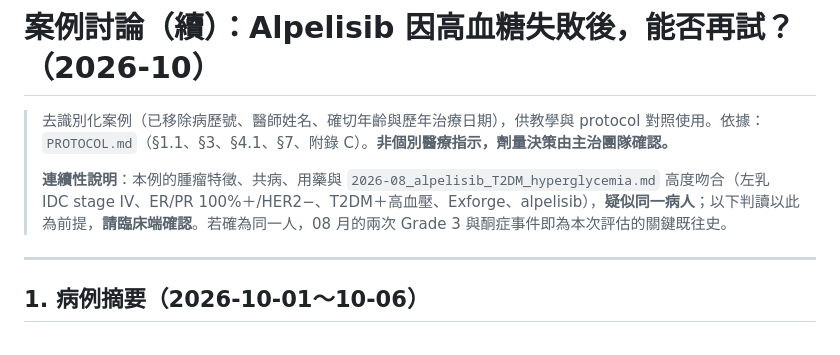
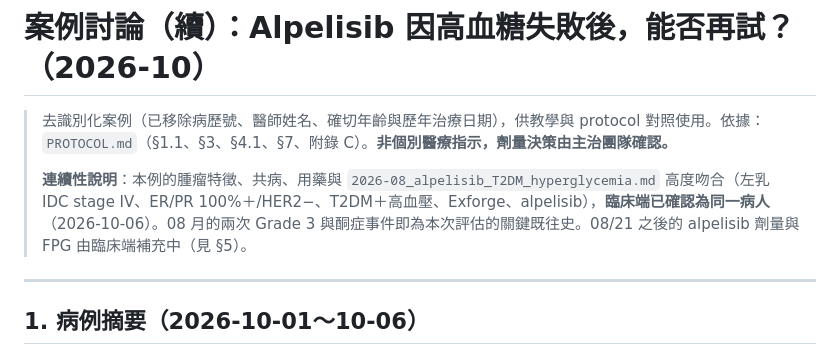
Before and after one commit to zinojeng/pi3k_metformin, a Markdown page: cases/2026-10_alpelisib_失敗後_再挑戰評估與降糖.md, the part around the change. Rendered like a GitHub page.

Commit message:
Case 2026-10: mark same-patient continuity as clinically confirmed
Co-Authored-By: Claude Sonnet 5.5 <noreply@anthropic.com>

```diff
--- a/cases/2026-10_alpelisib_失敗後_再挑戰評估與降糖.md
+++ b/cases/2026-10_alpelisib_失敗後_再挑戰評估與降糖.md
@@ -2,7 +2,7 @@
 
 > 去識別化案例（已移除病歷號、醫師姓名、確切年齡與歷年治療日期），供教學與 protocol 對照使用。依據：`PROTOCOL.md`（§1.1、§3、§4.1、§7、附錄 C）。**非個別醫療指示，劑量決策由主治團隊確認。**
 >
-> **連續性說明**：本例的腫瘤特徵、共病、用藥與 `2026-08_alpelisib_T2DM_hyperglycemia.md` 高度吻合（左乳 IDC stage IV、ER/PR 100%＋/HER2−、T2DM＋高血壓、Exforge、alpelisib），**疑似同一病人**；以下判讀以此為前提，**請臨床端確認**。若確為同一人，08 月的兩次 Grade 3 與酮症事件即為本次評估的關鍵既往史。
+> **連續性說明**：本例的腫瘤特徵、共病、用藥與 `2026-08_alpelisib_T2DM_hyperglycemia.md` 高度吻合（左乳 IDC stage IV、ER/PR 100%＋/HER2−、T2DM＋高血壓、Exforge、alpelisib），**臨床端已確認為同一病人**（2026-10-06）。08 月的兩次 Grade 3 與酮症事件即為本次評估的關鍵既往史。08/21 之後的 alpelisib 劑量與 FPG 由臨床端補充中（見 §5）。
 
 ---
 
```
